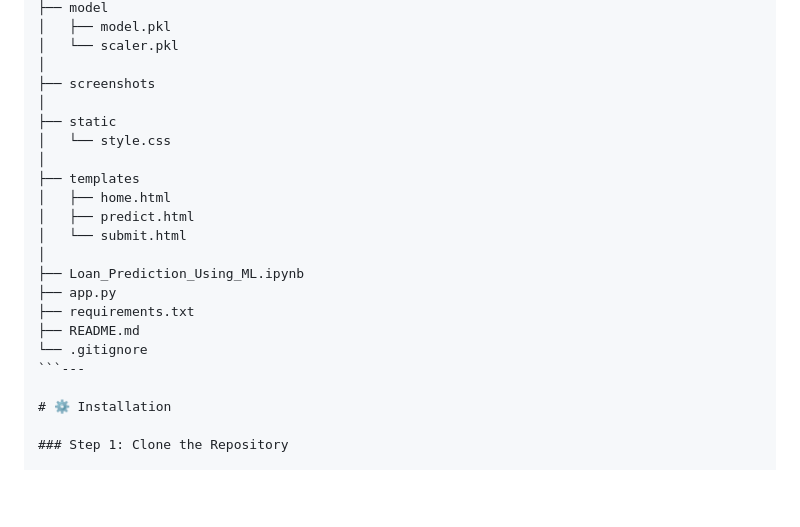
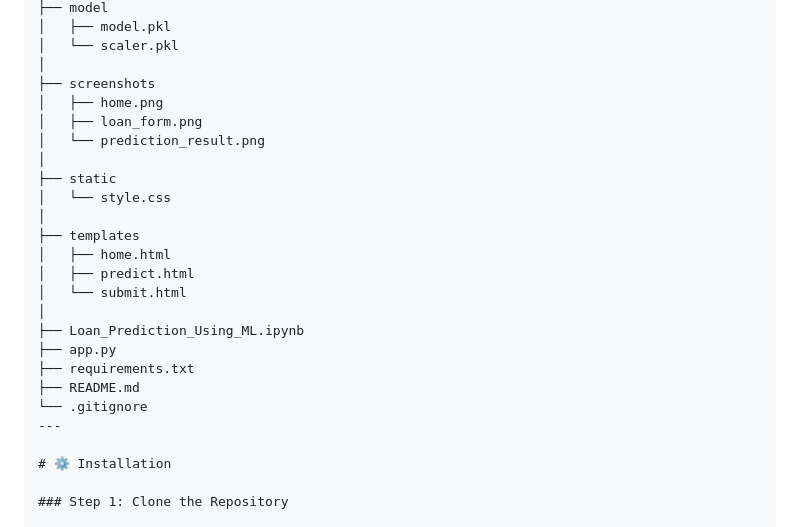
Before and after one commit to 23ata05317/Smart-Lender-Loan-Approval-Prediction-System, a Markdown page: README.md, the part around the change. GitHub-like rendering; blank space fills up the shorter version.

````diff
--- a/README.md
+++ b/README.md
@@ -142,6 +142,9 @@ Smart-Lender-Loan-Approval-Prediction-System
 │   └── scaler.pkl
 │
 ├── screenshots
+│   ├── home.png
+│   ├── loan_form.png
+│   └── prediction_result.png
 │
 ├── static
 │   └── style.css
@@ -156,7 +159,7 @@ Smart-Lender-Loan-Approval-Prediction-System
 ├── requirements.txt
 ├── README.md
 └── .gitignore
-```---
+---
 
 # ⚙️ Installation
 
````
